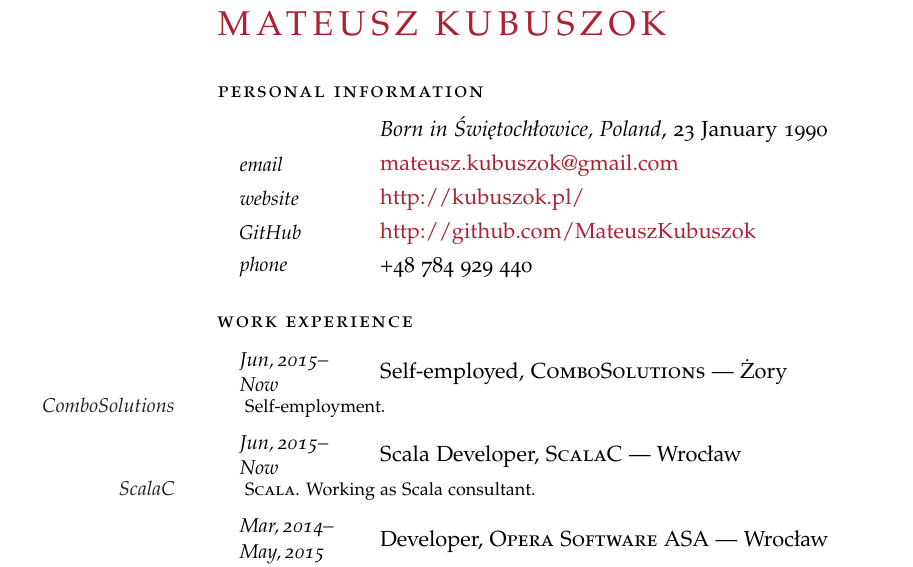
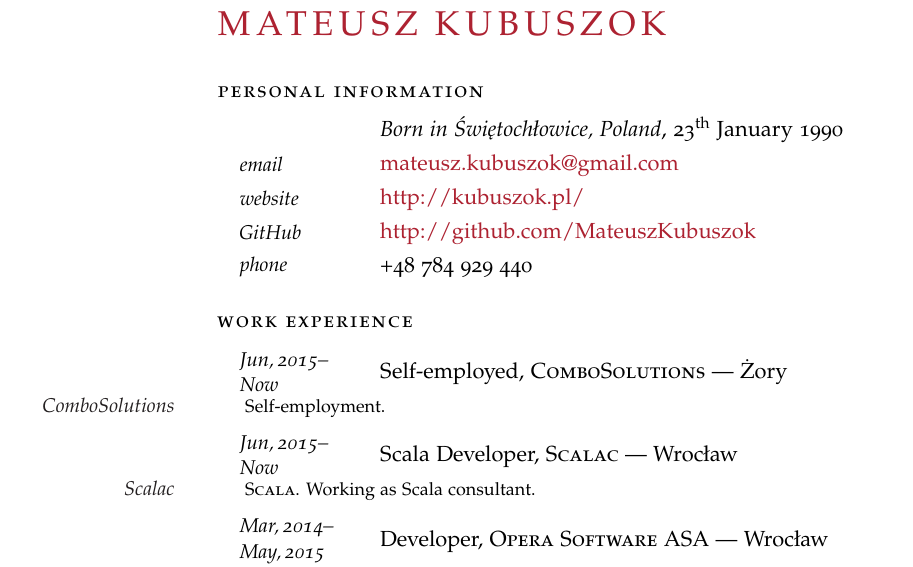
Before and after one commit to MateuszKubuszok/CurriculumVitae, a LaTeX CV (curriculum_vitae_en.tex): part of the page, cut so that both start at the same text. Compiled offline with pdfLaTeX.

Commit message:
Small fixes and .gitignore

```diff
--- a/curriculum_vitae_en.tex
+++ b/curriculum_vitae_en.tex
@@ -60,7 +60,7 @@
 
 \noindent\spacedlowsmallcaps{Personal Information}\vspace{0.5em} % Personal information heading
 
-\NewEntry{}{\textit{Born in Świętochłowice, Poland},}{23 January 1990} % Birthplace and date
+\NewEntry{}{\textit{Born in Świętochłowice, Poland},}{23\textsuperscript{th} January 1990} % Birthplace and date
 
 \NewEntry{email}{\href{mailto:mateusz.kubuszok@gmail.com}{mateusz.kubuszok@gmail.com}} % Email address
 
@@ -85,9 +85,9 @@
 
 %------------------------------------------------
 
-\NewEntry{Jun,\,2015--Now}{Scala Developer, \textsc{ScalaC} --- Wrocław}
+\NewEntry{Jun,\,2015--Now}{Scala Developer, \textsc{Scalac} --- Wrocław}
 
-\Description{\MarginText{ScalaC}
+\Description{\MarginText{Scalac}
 \textsc{Scala}.
 Working as Scala consultant.}
 
```
Also changed, not shown: 1 other file.
